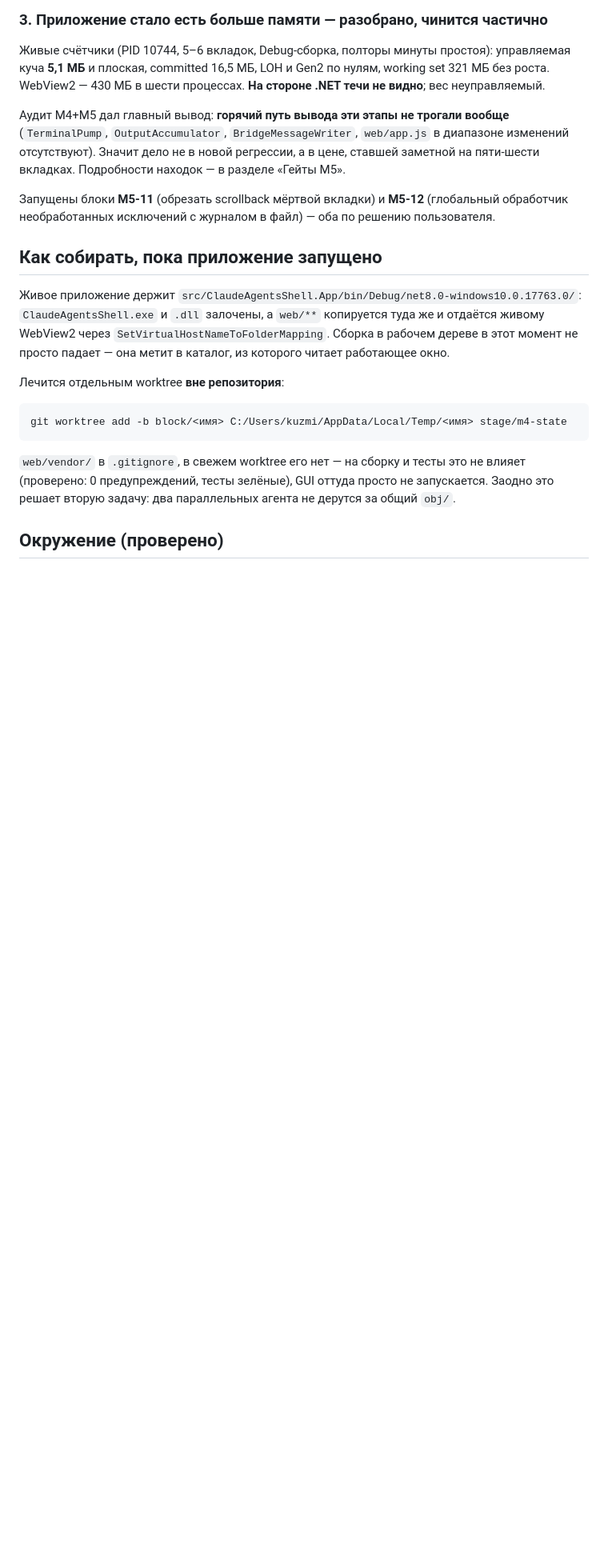
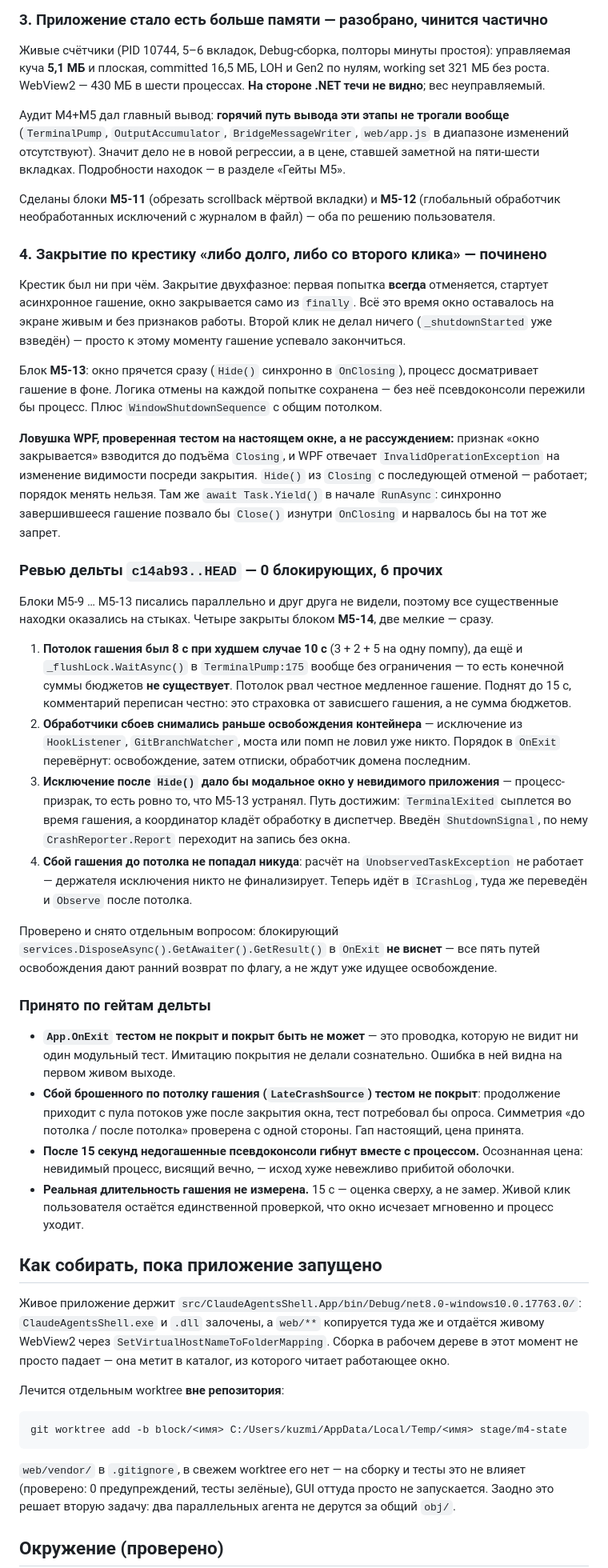
Before and after one commit to k-kuzmin/claude-agents-shell, a Markdown page: docs/PROGRESS.md, the part around one of its changes. Shown at 80% size. Drawn GitHub-style; blank space fills up the shorter version.

Commit message:
docs: итоги ревью дельты 21.09 и принятые по ней замечания
Co-Authored-By: Claude Opus 5 (1M context) <noreply@anthropic.com>

```diff
--- a/docs/PROGRESS.md
+++ b/docs/PROGRESS.md
@@ -70,8 +70,62 @@ working set 321 МБ без роста. WebView2 — 430 МБ в шести пр
 изменений отсутствуют). Значит дело не в новой регрессии, а в цене, ставшей заметной
 на пяти-шести вкладках. Подробности находок — в разделе «Гейты M5».
 
-Запущены блоки **M5-11** (обрезать scrollback мёртвой вкладки) и **M5-12** (глобальный
+Сделаны блоки **M5-11** (обрезать scrollback мёртвой вкладки) и **M5-12** (глобальный
 обработчик необработанных исключений с журналом в файл) — оба по решению пользователя.
+
+### 4. Закрытие по крестику «либо долго, либо со второго клика» — починено
+
+Крестик был ни при чём. Закрытие двухфазное: первая попытка **всегда** отменяется, стартует
+асинхронное гашение, окно закрывается само из `finally`. Всё это время окно оставалось на
+экране живым и без признаков работы. Второй клик не делал ничего (`_shutdownStarted` уже
+взведён) — просто к этому моменту гашение успевало закончиться.
+
+Блок **M5-13**: окно прячется сразу (`Hide()` синхронно в `OnClosing`), процесс досматривает
+гашение в фоне. Логика отмены на каждой попытке сохранена — без неё псевдоконсоли пережили бы
+процесс. Плюс `WindowShutdownSequence` с общим потолком.
+
+**Ловушка WPF, проверенная тестом на настоящем окне, а не рассуждением:** признак «окно
+закрывается» взводится до подъёма `Closing`, и WPF отвечает `InvalidOperationException` на
+изменение видимости посреди закрытия. `Hide()` из `Closing` с последующей отменой — работает;
+порядок менять нельзя. Там же `await Task.Yield()` в начале `RunAsync`: синхронно завершившееся
+гашение позвало бы `Close()` изнутри `OnClosing` и нарвалось бы на тот же запрет.
+
+### Ревью дельты `c14ab93..HEAD` — 0 блокирующих, 6 прочих
+
+Блоки M5-9 … M5-13 писались параллельно и друг друга не видели, поэтому все существенные
+находки оказались на стыках. Четыре закрыты блоком **M5-14**, две мелкие — сразу.
+
+1. **Потолок гашения был 8 с при худшем случае 10 с** (3 + 2 + 5 на одну помпу), да ещё и
+   `_flushLock.WaitAsync()` в `TerminalPump:175` вообще без ограничения — то есть конечной
+   суммы бюджетов **не существует**. Потолок рвал честное медленное гашение. Поднят до 15 с,
+   комментарий переписан честно: это страховка от зависшего гашения, а не сумма бюджетов.
+2. **Обработчики сбоев снимались раньше освобождения контейнера** — исключение из `HookListener`,
+   `GitBranchWatcher`, моста или помп не ловил уже никто. Порядок в `OnExit` перевёрнут:
+   освобождение, затем отписки, обработчик домена последним.
+3. **Исключение после `Hide()` дало бы модальное окно у невидимого приложения** — процесс-призрак,
+   то есть ровно то, что M5-13 устранял. Путь достижим: `TerminalExited` сыплется во время
+   гашения, а координатор кладёт обработку в диспетчер. Введён `ShutdownSignal`, по нему
+   `CrashReporter.Report` переходит на запись без окна.
+4. **Сбой гашения до потолка не попадал никуда**: расчёт на `UnobservedTaskException` не
+   работает — держателя исключения никто не финализирует. Теперь идёт в `ICrashLog`, туда же
+   переведён и `Observe` после потолка.
+
+Проверено и снято отдельным вопросом: блокирующий `services.DisposeAsync().GetAwaiter().GetResult()`
+в `OnExit` **не виснет** — все пять путей освобождения дают ранний возврат по флагу, а не ждут
+уже идущее освобождение.
+
+### Принято по гейтам дельты
+
+- **`App.OnExit` тестом не покрыт и покрыт быть не может** — это проводка, которую не видит ни
+  один модульный тест. Имитацию покрытия не делали сознательно. Ошибка в ней видна на первом
+  живом выходе.
+- **Сбой брошенного по потолку гашения (`LateCrashSource`) тестом не покрыт**: продолжение
+  приходит с пула потоков уже после закрытия окна, тест потребовал бы опроса. Симметрия
+  «до потолка / после потолка» проверена с одной стороны. Гап настоящий, цена принята.
+- **После 15 секунд недогашенные псевдоконсоли гибнут вместе с процессом.** Осознанная цена:
+  невидимый процесс, висящий вечно, — исход хуже невежливо прибитой оболочки.
+- **Реальная длительность гашения не измерена.** 15 с — оценка сверху, а не замер. Живой клик
+  пользователя остаётся единственной проверкой, что окно исчезает мгновенно и процесс уходит.
 
 ## Как собирать, пока приложение запущено
 
```
Also changed, not shown: other parts of docs/PROGRESS.md (+1 -1 lines).
